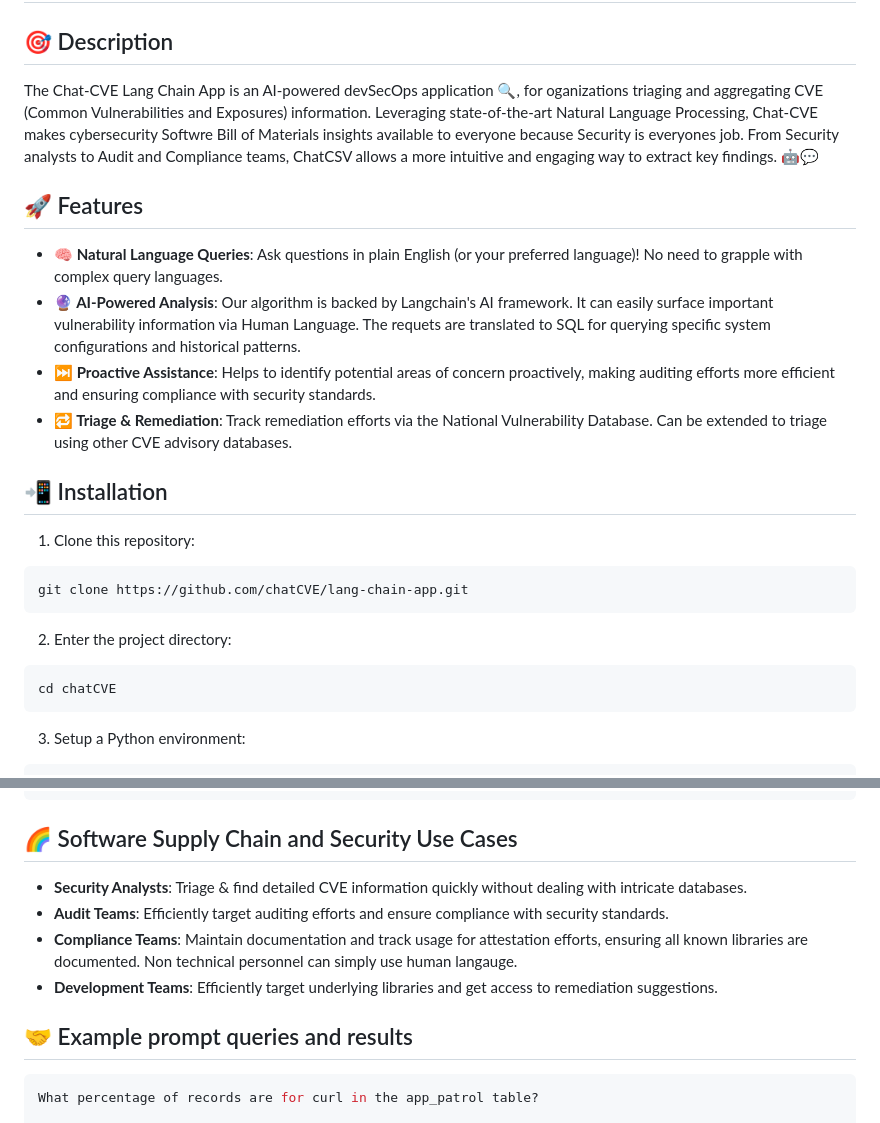
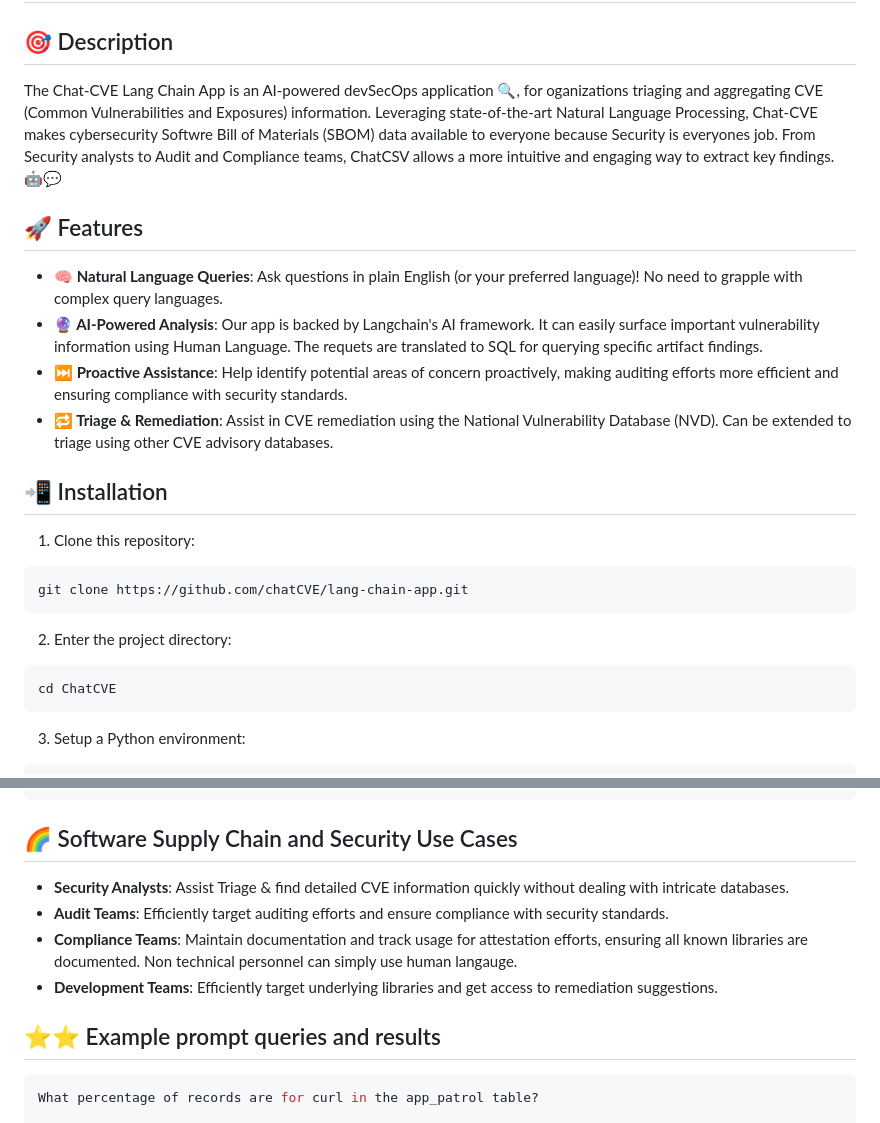
Before and after one commit to jasona7/ChatCVE, a Markdown page: README.md, 2 parts joined by grey strips. Rendered like a GitHub page.

````diff
--- a/README.md
+++ b/README.md
@@ -1,13 +1,13 @@
 # 🌐 Chat-CVE Langchain App
 
 ## 🎯 Description
-The Chat-CVE Lang Chain App is an AI-powered devSecOps application 🔍, for oganizations triaging and aggregating CVE (Common Vulnerabilities and Exposures) information. Leveraging state-of-the-art Natural Language Processing, Chat-CVE makes cybersecurity Softwre Bill of Materials insights available to everyone because Security is everyones job.  From Security analysts to Audit and Compliance teams, ChatCSV allows a more intuitive and engaging way to extract key findings. 🤖💬
+The Chat-CVE Lang Chain App is an AI-powered devSecOps application 🔍, for oganizations triaging and aggregating CVE (Common Vulnerabilities and Exposures) information. Leveraging state-of-the-art Natural Language Processing, Chat-CVE makes cybersecurity Softwre Bill of Materials (SBOM) data available to everyone because Security is everyones job.  From Security analysts to Audit and Compliance teams, ChatCSV allows a more intuitive and engaging way to extract key findings. 🤖💬
 
 ## 🚀 Features
 - **🧠 Natural Language Queries**: Ask questions in plain English (or your preferred language)! No need to grapple with complex query languages.
-- **🔮 AI-Powered Analysis**: Our algorithm is backed by Langchain's AI framework.  It can easily surface important vulnerability information via Human Language.  The requets are translated to SQL for querying specific system configurations and historical patterns.
-- **⏭️ Proactive Assistance**: Helps to identify potential areas of concern proactively, making auditing efforts more efficient and ensuring compliance with security standards.
-- **🔁 Triage & Remediation**: Track remediation efforts via the National Vulnerability Database.  Can be extended to triage using other CVE advisory databases.
+- **🔮 AI-Powered Analysis**: Our app is backed by Langchain's AI framework.  It can easily surface important vulnerability information using Human Language.  The requets are translated to SQL for querying specific artifact findings.
+- **⏭️ Proactive Assistance**: Help identify potential areas of concern proactively, making auditing efforts more efficient and ensuring compliance with security standards.
+- **🔁 Triage & Remediation**: Assist in CVE remediation using the National Vulnerability Database (NVD).  Can be extended to triage using other CVE advisory databases.
 
 ## 📲 Installation
 
@@ -17,7 +17,7 @@ git clone https://github.com/chatCVE/lang-chain-app.git
 ```
 2. Enter the project directory:
 ```bash
-cd chatCVE
+cd ChatCVE
 ```
 3. Setup a Python environment:
 ```bash
@@ -126,12 +126,12 @@ Final Answer: The top 3 Names in the app_patrol table sorted by the top count of
 
 
 ## 🌈 Software Supply Chain and Security Use Cases
-- **Security Analysts**: Triage & find detailed CVE information quickly without dealing with intricate databases.
+- **Security Analysts**: Assist Triage & find detailed CVE information quickly without dealing with intricate databases.
 - **Audit Teams**: Efficiently target auditing efforts and ensure compliance with security standards.
 - **Compliance Teams**: Maintain documentation and track usage for attestation efforts, ensuring all known libraries are documented.  Non technical personnel can simply use human langauge.
 - **Development Teams**: Efficiently target underlying libraries and get access to remediation suggestions.
 
-## 🤝 Example prompt queries and results
+## ⭐⭐ Example prompt queries and results
 ```bash
 What percentage of records are for curl in the app_patrol table?
 
````
